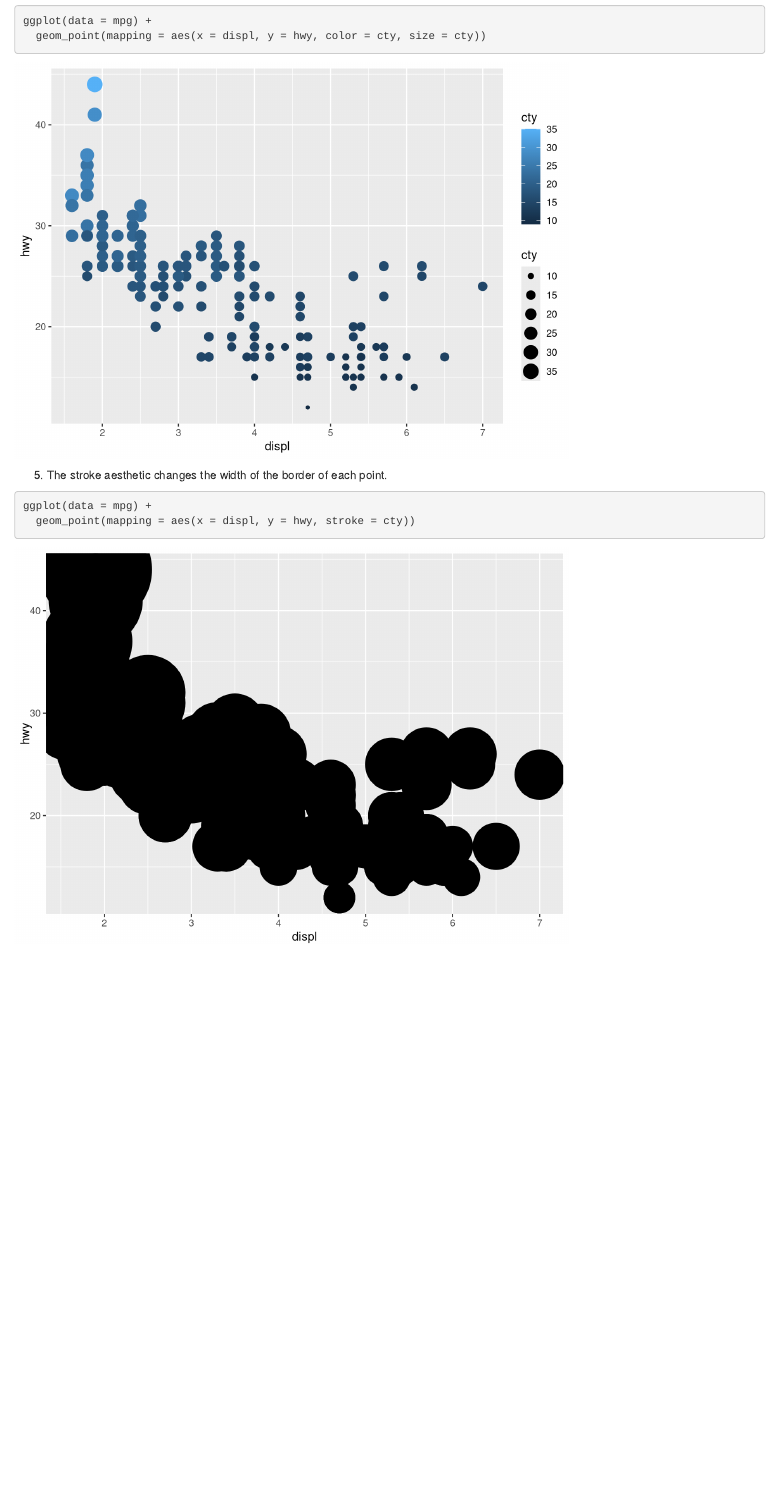
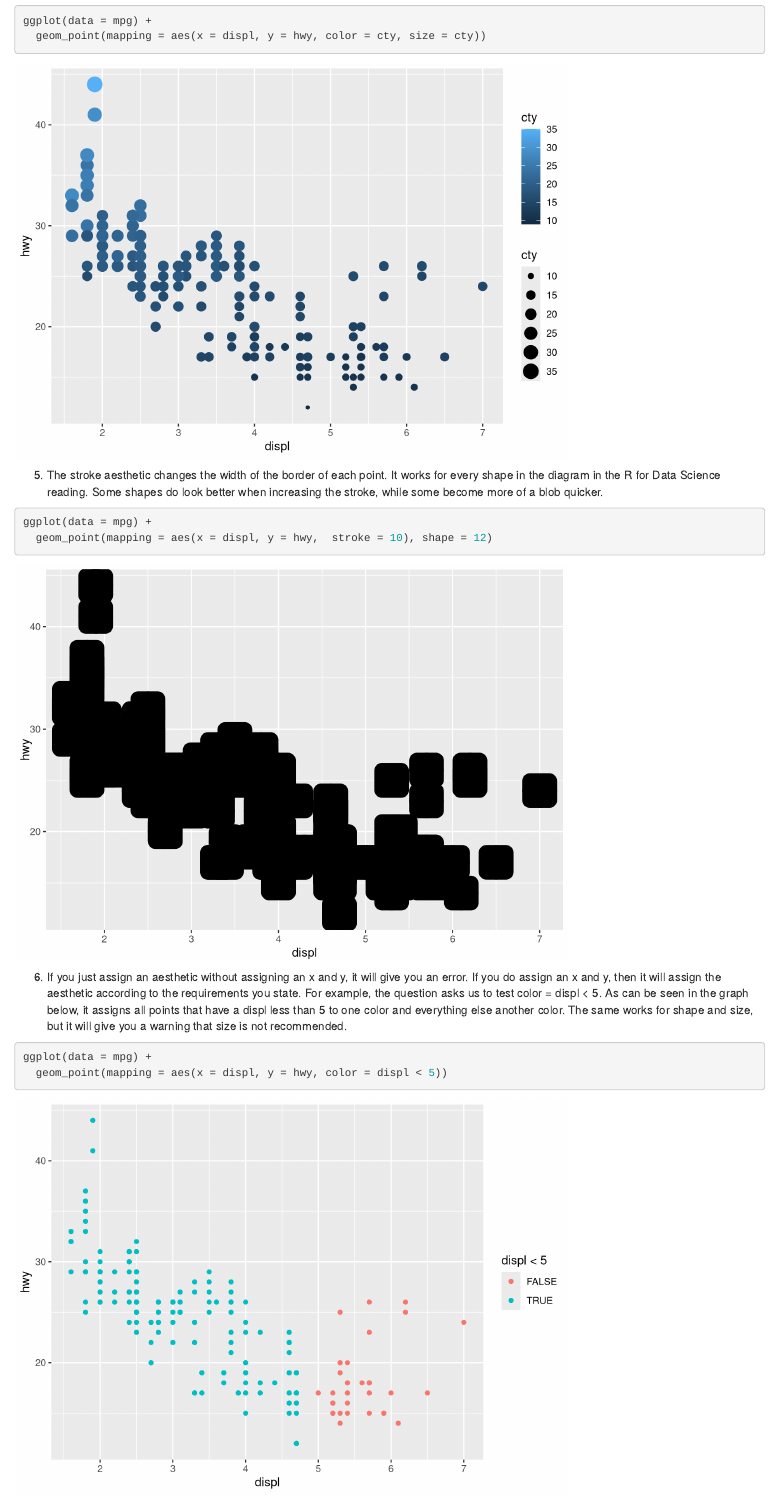
Before and after one commit to JonathanLee90/compscix-415-2-assignments, an R Markdown document (homework_2_Lee_Jonathan.Rmd): the page in a window 1100 px wide, from 4670 px down. Rendered offline with R 4.5, knitr and Pandoc, with nearby package versions.

Commit message:
Finished first 2 sections

````diff
--- a/homework_2_Lee_Jonathan.Rmd
+++ b/homework_2_Lee_Jonathan.Rmd
@@ -70,8 +71,14 @@ ggplot(data = mpg) +
   geom_point(mapping = aes(x = displ, y = hwy, color = cty, size = cty))
 ```
 
-5. The stroke aesthetic changes the width of the border of each point.
+5. The stroke aesthetic changes the width of the border of each point. It works for every shape in the diagram in the R for Data Science reading. Some shapes do look better when increasing the stroke, while some become more of a blob quicker.
 ```{r}
 ggplot(data = mpg) +
-  geom_point(mapping = aes(x = displ, y = hwy, stroke = cty))
+  geom_point(mapping = aes(x = displ, y = hwy,  stroke = 10), shape = 12)
 ```
+
+6. If you just assign an aesthetic without assigning an x and y, it will give you an error. If you do assign an x and y, then it will assign the aesthetic according to the requirements you state. For example, the question asks us to test color = displ < 5. As can be seen in the graph below, it assigns all points that have a displ less than 5 to one color and everything else another color. The same works for shape and size, but it will give you a warning that size is not recommended.
+```{r}
+ggplot(data = mpg) +
+  geom_point(mapping = aes(x = displ, y = hwy, color = displ < 5))
+```
````
Also changed, not shown: homework_2_Lee_Jonathan.html, homework_2_Lee_Jonathan.Rmd (1 more changed lines).
